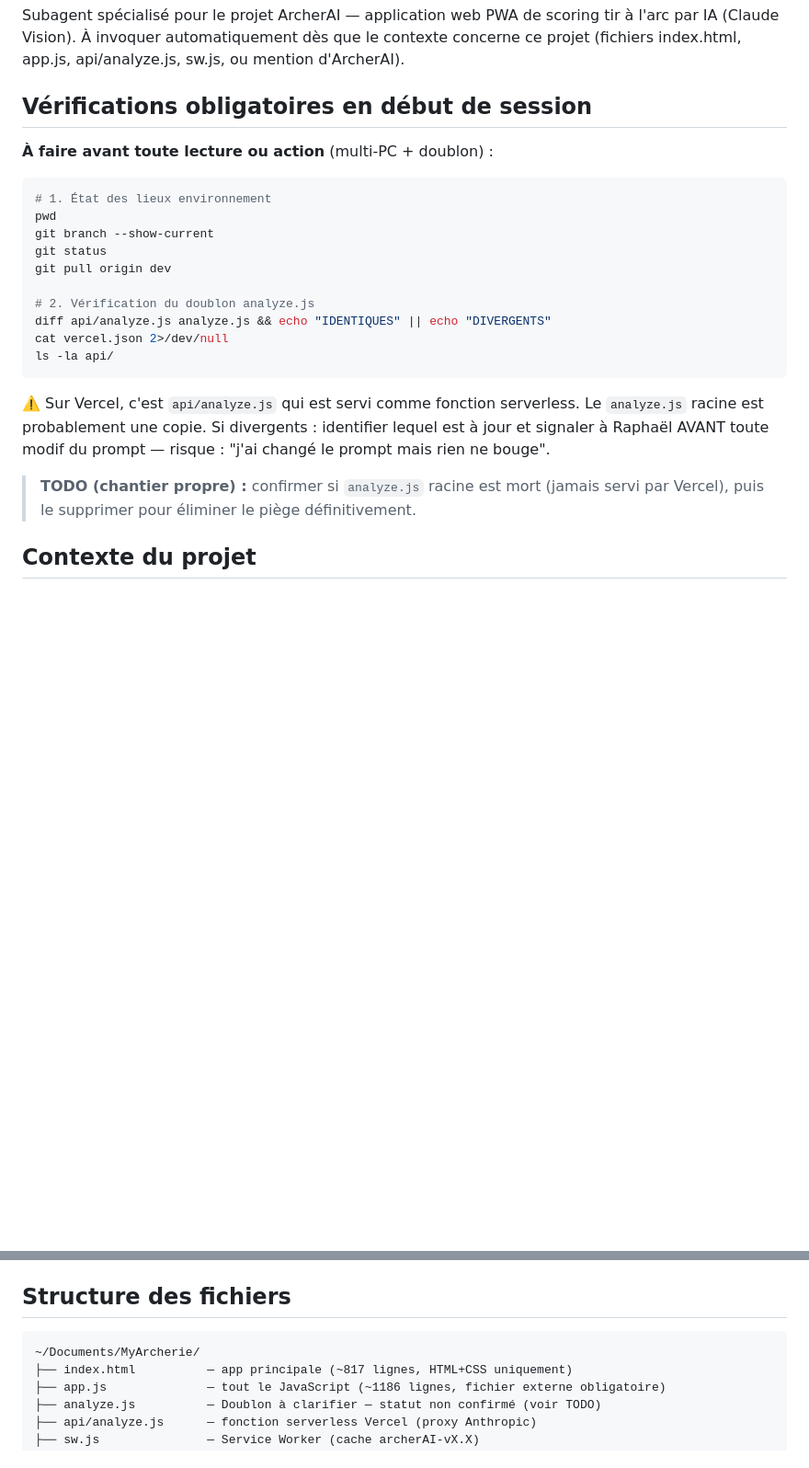
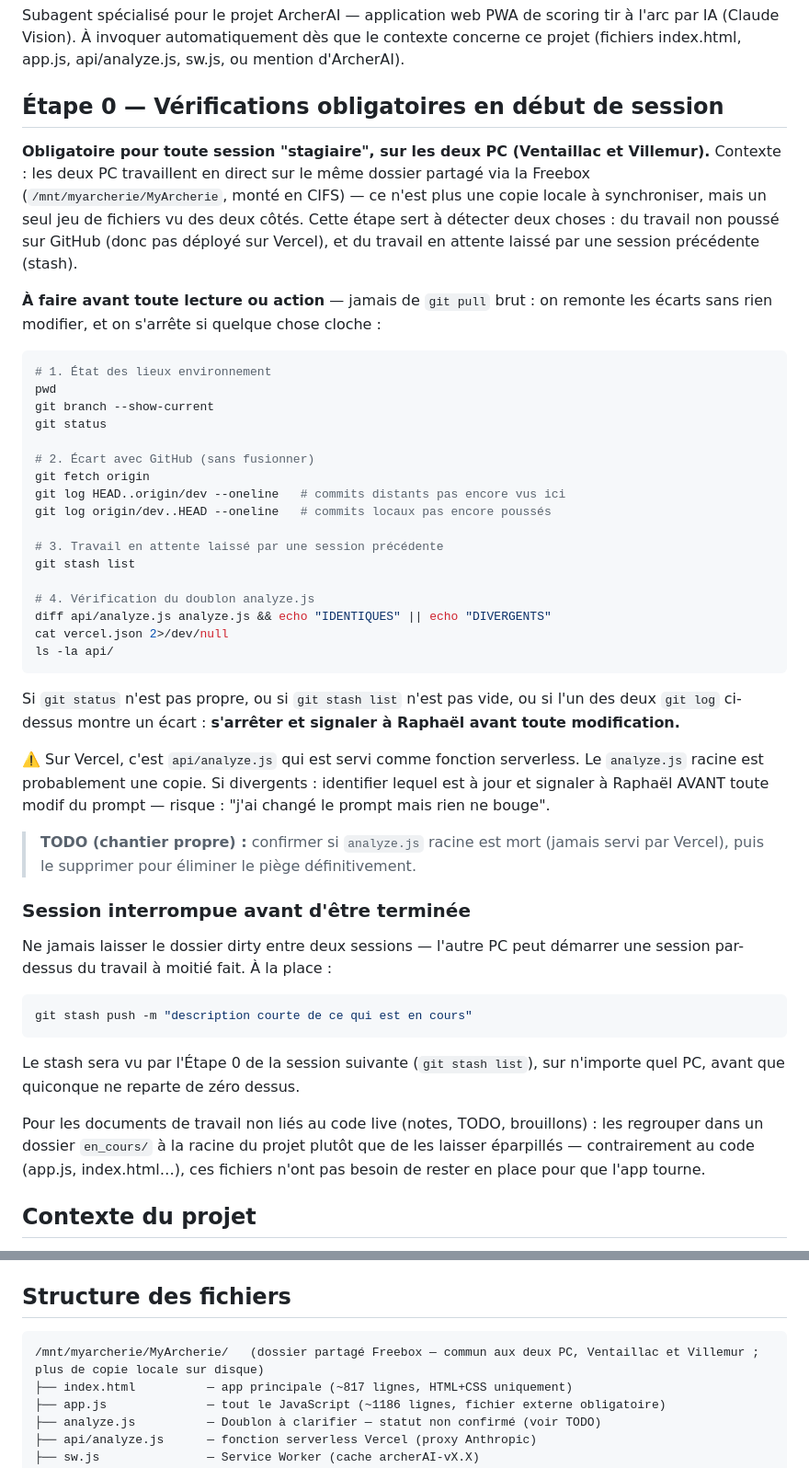
Before and after one commit to braphanel-sys/Myarcherie, a Markdown page: archerai-expert.md, 2 parts joined by grey strips. Shown at 92% size. Drawn GitHub-style; blank space fills up the shorter version.

````diff
--- a/archerai-expert.md
+++ b/archerai-expert.md
@@ -3,22 +3,41 @@
 ## Description
 Subagent spécialisé pour le projet ArcherAI — application web PWA de scoring tir à l'arc par IA (Claude Vision). À invoquer automatiquement dès que le contexte concerne ce projet (fichiers index.html, app.js, api/analyze.js, sw.js, ou mention d'ArcherAI).
 
-## Vérifications obligatoires en début de session
+## Étape 0 — Vérifications obligatoires en début de session
 
-**À faire avant toute lecture ou action** (multi-PC + doublon) :
+**Obligatoire pour toute session "stagiaire", sur les deux PC (Ventaillac et Villemur).**
+Contexte : les deux PC travaillent en direct sur le même dossier partagé via la Freebox
+(`/mnt/myarcherie/MyArcherie`, monté en CIFS) — ce n'est plus une copie locale à
+synchroniser, mais un seul jeu de fichiers vu des deux côtés. Cette étape sert à
+détecter deux choses : du travail non poussé sur GitHub (donc pas déployé sur Vercel),
+et du travail en attente laissé par une session précédente (stash).
+
+**À faire avant toute lecture ou action** — jamais de `git pull` brut : on remonte
+les écarts sans rien modifier, et on s'arrête si quelque chose cloche :
 
 ```bash
 # 1. État des lieux environnement
 pwd
 git branch --show-current
 git status
-git pull origin dev
 
-# 2. Vérification du doublon analyze.js
+# 2. Écart avec GitHub (sans fusionner)
+git fetch origin
+git log HEAD..origin/dev --oneline   # commits distants pas encore vus ici
+git log origin/dev..HEAD --oneline   # commits locaux pas encore poussés
+
+# 3. Travail en attente laissé par une session précédente
+git stash list
+
+# 4. Vérification du doublon analyze.js
 diff api/analyze.js analyze.js && echo "IDENTIQUES" || echo "DIVERGENTS"
 cat vercel.json 2>/dev/null
 ls -la api/
 ```
+
+Si `git status` n'est pas propre, ou si `git stash list` n'est pas vide, ou si l'un
+des deux `git log` ci-dessus montre un écart : **s'arrêter et signaler à Raphaël
+avant toute modification.**
 
 ⚠️ Sur Vercel, c'est `api/analyze.js` qui est servi comme fonction serverless.
 Le `analyze.js` racine est probablement une copie. Si divergents : identifier lequel
@@ -27,6 +46,23 @@ le prompt mais rien ne bouge".
 
 > **TODO (chantier propre) :** confirmer si `analyze.js` racine est mort (jamais
 > servi par Vercel), puis le supprimer pour éliminer le piège définitivement.
+
+### Session interrompue avant d'être terminée
+
+Ne jamais laisser le dossier dirty entre deux sessions — l'autre PC peut démarrer
+une session par-dessus du travail à moitié fait. À la place :
+
+```bash
+git stash push -m "description courte de ce qui est en cours"
+```
+
+Le stash sera vu par l'Étape 0 de la session suivante (`git stash list`), sur
+n'importe quel PC, avant que quiconque ne reparte de zéro dessus.
+
+Pour les documents de travail non liés au code live (notes, TODO, brouillons) :
+les regrouper dans un dossier `en_cours/` à la racine du projet plutôt que de les
+laisser éparpillés — contrairement au code (app.js, index.html…), ces fichiers n'ont
+pas besoin de rester en place pour que l'app tourne.
 
 ## Contexte du projet
 
@@ -48,7 +84,7 @@ le prompt mais rien ne bouge".
 ## Structure des fichiers
 
 ```
-~/Documents/MyArcherie/
+/mnt/myarcherie/MyArcherie/   (dossier partagé Freebox — commun aux deux PC, Ventaillac et Villemur ; plus de copie locale sur disque)
 ├── index.html          — app principale (~817 lignes, HTML+CSS uniquement)
 ├── app.js              — tout le JavaScript (~1186 lignes, fichier externe obligatoire)
 ├── analyze.js          — Doublon à clarifier — statut non confirmé (voir TODO)
````
Also changed, not shown: other parts of archerai-expert.md (+23 -3 lines), CLAUDE.md (+18 -1 lines).
